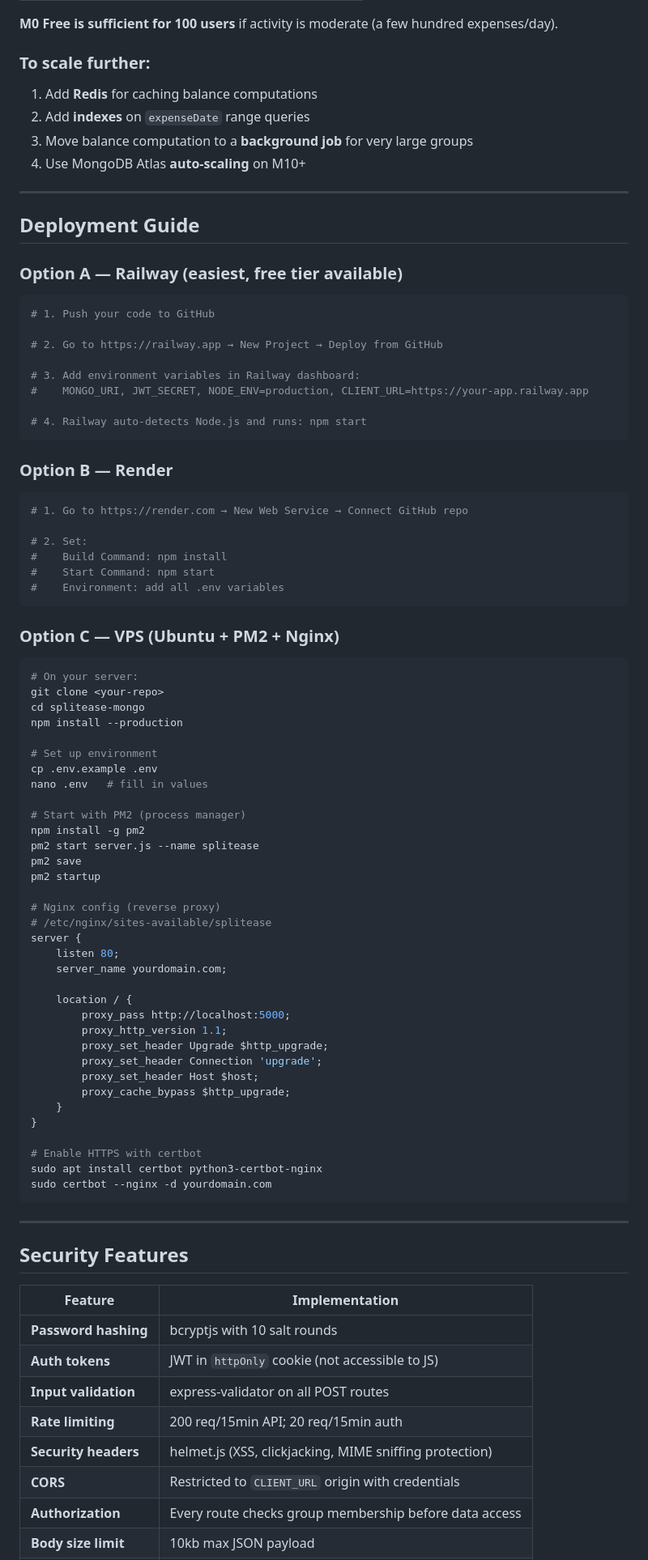
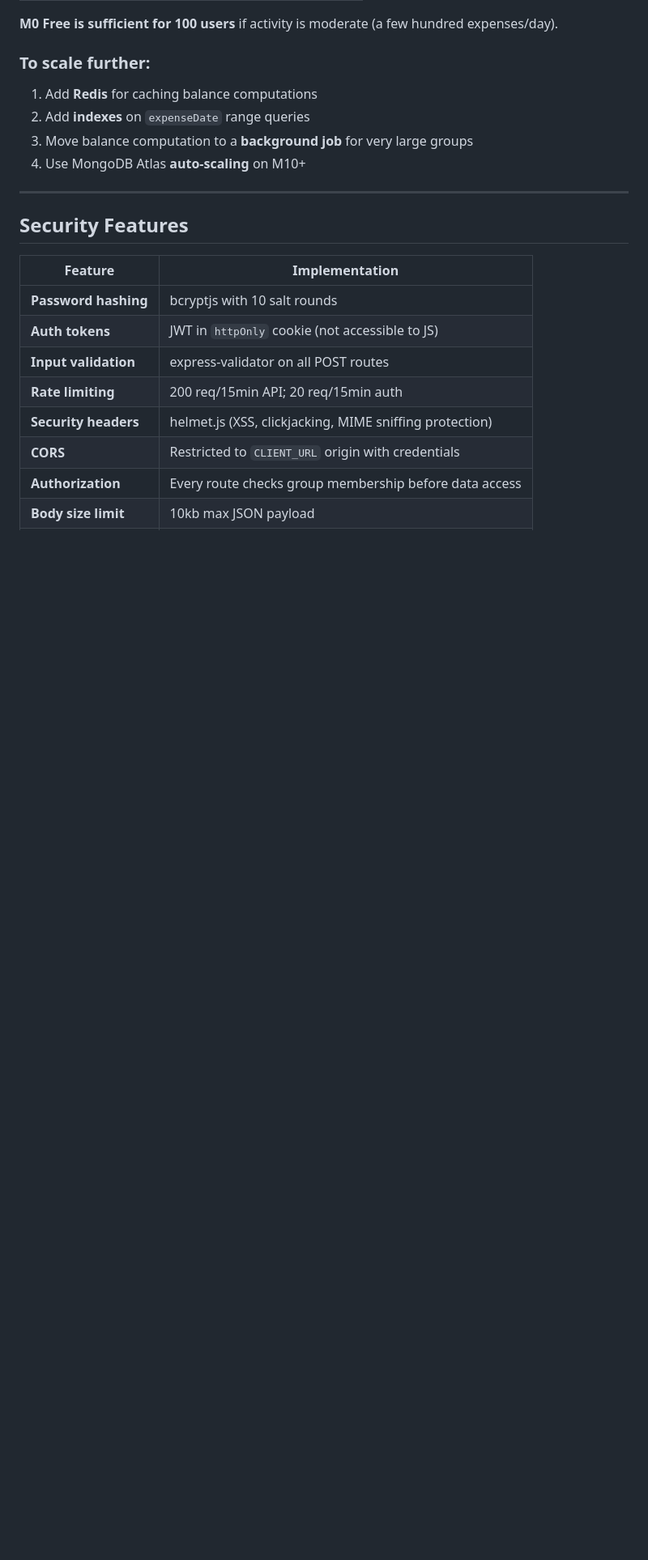
Before and after one commit to Abhi7552/SplitEase-A-Expense-tracker-app, a Markdown page: README.md, the part around the change. Shown at 81% size. Rendered like a GitHub page; blank space fills up the shorter version.

Commit message:
Updated README
changed readme

````diff
--- a/README.md
+++ b/README.md
@@ -395,73 +395,6 @@ This minimizes the number of payments needed across a group. For N members, wors
 
 ---
 
-## Deployment Guide
-
-### Option A — Railway (easiest, free tier available)
-
-```bash
-# 1. Push your code to GitHub
-
-# 2. Go to https://railway.app → New Project → Deploy from GitHub
-
-# 3. Add environment variables in Railway dashboard:
-#    MONGO_URI, JWT_SECRET, NODE_ENV=production, CLIENT_URL=https://your-app.railway.app
-
-# 4. Railway auto-detects Node.js and runs: npm start
-```
-
-### Option B — Render
-
-```bash
-# 1. Go to https://render.com → New Web Service → Connect GitHub repo
-
-# 2. Set:
-#    Build Command: npm install
-#    Start Command: npm start
-#    Environment: add all .env variables
-```
-
-### Option C — VPS (Ubuntu + PM2 + Nginx)
-
-```bash
-# On your server:
-git clone <your-repo>
-cd splitease-mongo
-npm install --production
-
-# Set up environment
-cp .env.example .env
-nano .env   # fill in values
-
-# Start with PM2 (process manager)
-npm install -g pm2
-pm2 start server.js --name splitease
-pm2 save
-pm2 startup
-
-# Nginx config (reverse proxy)
-# /etc/nginx/sites-available/splitease
-server {
-    listen 80;
-    server_name yourdomain.com;
-
-    location / {
-        proxy_pass http://localhost:5000;
-        proxy_http_version 1.1;
-        proxy_set_header Upgrade $http_upgrade;
-        proxy_set_header Connection 'upgrade';
-        proxy_set_header Host $host;
-        proxy_cache_bypass $http_upgrade;
-    }
-}
-
-# Enable HTTPS with certbot
-sudo apt install certbot python3-certbot-nginx
-sudo certbot --nginx -d yourdomain.com
-```
-
----
-
 ## Security Features
 
 | Feature | Implementation |
````
